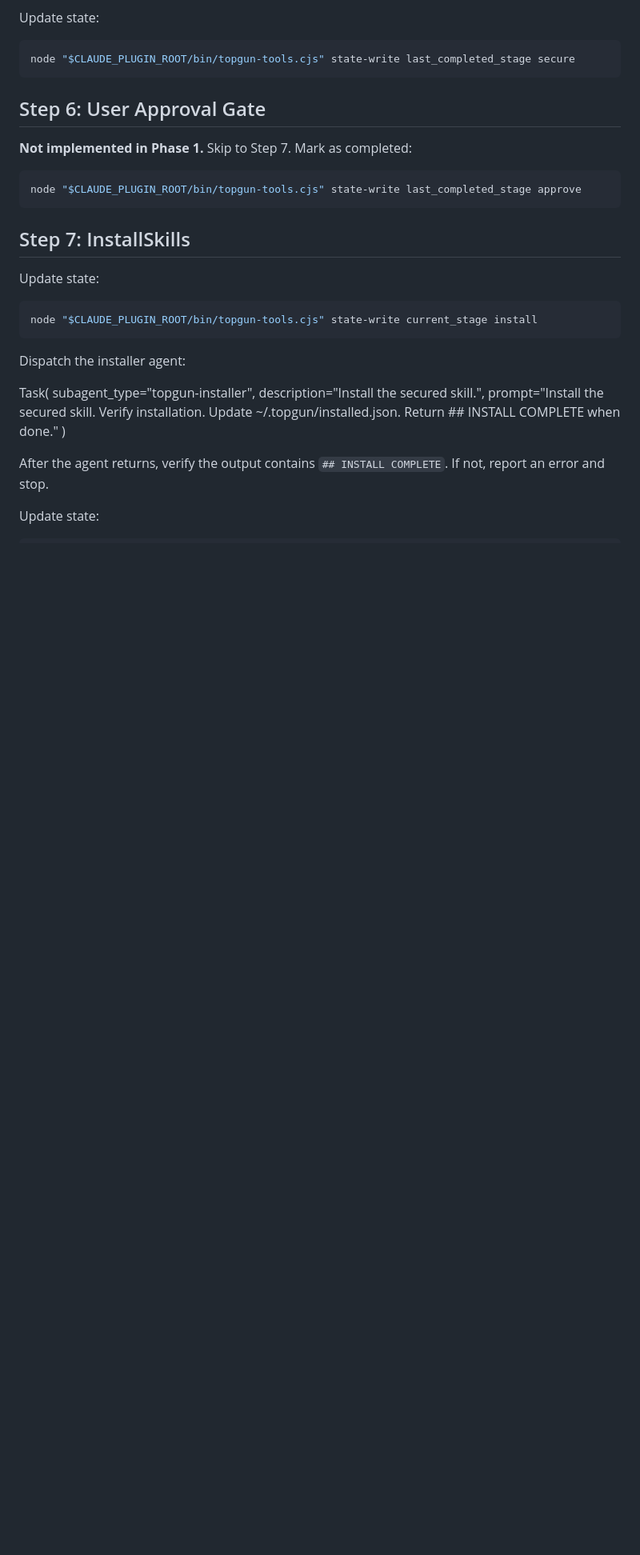
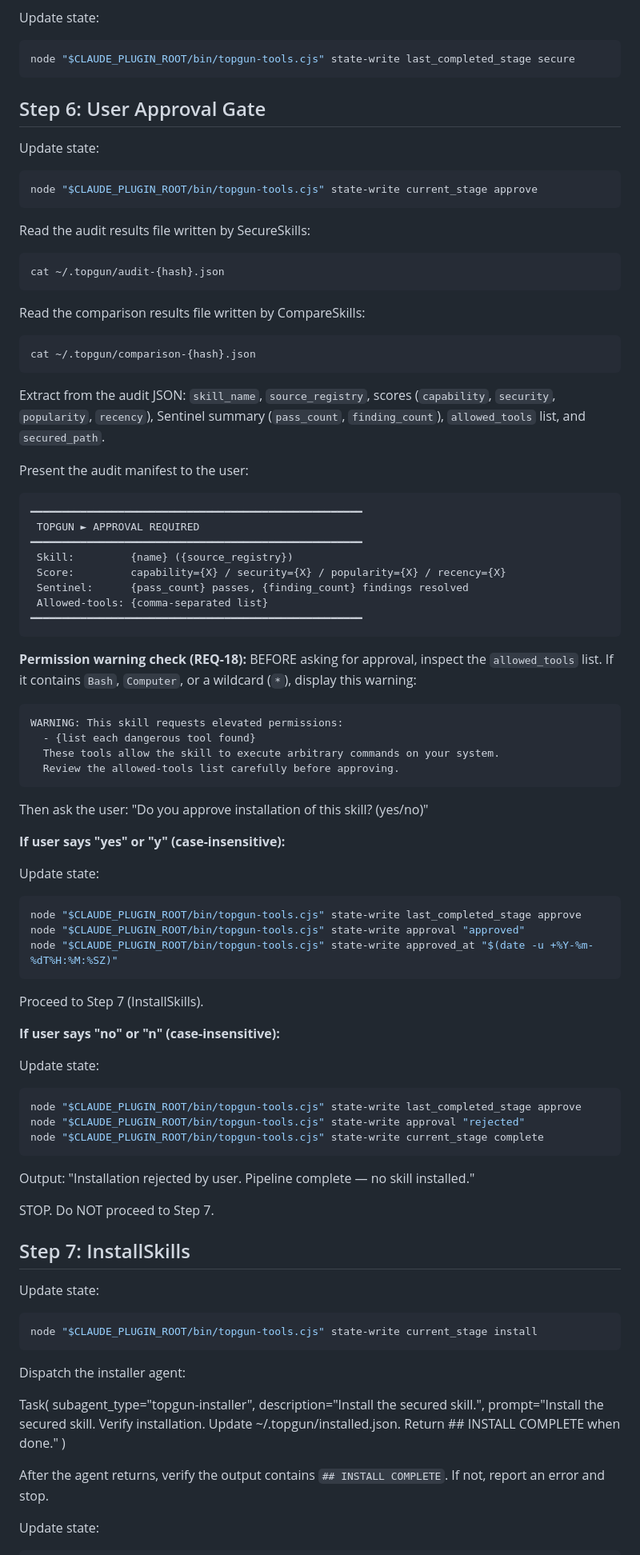
Before and after one commit to alo-labs/topgun, a Markdown page: skills/topgun/SKILL.md, the part around one of its changes. Shown at 80% size. Rendered like a GitHub page; blank space fills up the shorter version.

Commit message:
feat(05-01): implement user approval gate in orchestrator Step 6
- Replace Phase 1 stub with full approval manifest display
- Add REQ-18 permission warning for Bash/Computer/wildcard tools
- Graceful rejection path updates state.json and stops pipeline
- Update Step 2 resume logic: 'secure' now routes to Step 6

````diff
--- a/skills/topgun/SKILL.md
+++ b/skills/topgun/SKILL.md
@@ -124,10 +124,70 @@ node "$CLAUDE_PLUGIN_ROOT/bin/topgun-tools.cjs" state-write last_completed_stage
 
 ## Step 6: User Approval Gate
 
-**Not implemented in Phase 1.** Skip to Step 7. Mark as completed:
+Update state:
+```bash
+node "$CLAUDE_PLUGIN_ROOT/bin/topgun-tools.cjs" state-write current_stage approve
+```
+
+Read the audit results file written by SecureSkills:
+```bash
+cat ~/.topgun/audit-{hash}.json
+```
+
+Read the comparison results file written by CompareSkills:
+```bash
+cat ~/.topgun/comparison-{hash}.json
+```
+
+Extract from the audit JSON: `skill_name`, `source_registry`, scores (`capability`, `security`, `popularity`, `recency`), Sentinel summary (`pass_count`, `finding_count`), `allowed_tools` list, and `secured_path`.
+
+Present the audit manifest to the user:
+
+```
+━━━━━━━━━━━━━━━━━━━━━━━━━━━━━━━━━━━━━━━━━━━━━━━━━━━━━
+ TOPGUN ► APPROVAL REQUIRED
+━━━━━━━━━━━━━━━━━━━━━━━━━━━━━━━━━━━━━━━━━━━━━━━━━━━━━
+ Skill:         {name} ({source_registry})
+ Score:         capability={X} / security={X} / popularity={X} / recency={X}
+ Sentinel:      {pass_count} passes, {finding_count} findings resolved
+ Allowed-tools: {comma-separated list}
+━━━━━━━━━━━━━━━━━━━━━━━━━━━━━━━━━━━━━━━━━━━━━━━━━━━━━
+```
+
+**Permission warning check (REQ-18):** BEFORE asking for approval, inspect the `allowed_tools` list. If it contains `Bash`, `Computer`, or a wildcard (`*`), display this warning:
+
+```
+WARNING: This skill requests elevated permissions:
+  - {list each dangerous tool found}
+  These tools allow the skill to execute arbitrary commands on your system.
+  Review the allowed-tools list carefully before approving.
+```
+
+Then ask the user: "Do you approve installation of this skill? (yes/no)"
+
+**If user says "yes" or "y" (case-insensitive):**
+
+Update state:
 ```bash
 node "$CLAUDE_PLUGIN_ROOT/bin/topgun-tools.cjs" state-write last_completed_stage approve
+node "$CLAUDE_PLUGIN_ROOT/bin/topgun-tools.cjs" state-write approval "approved"
+node "$CLAUDE_PLUGIN_ROOT/bin/topgun-tools.cjs" state-write approved_at "$(date -u +%Y-%m-%dT%H:%M:%SZ)"
 ```
+
+Proceed to Step 7 (InstallSkills).
+
+**If user says "no" or "n" (case-insensitive):**
+
+Update state:
+```bash
+node "$CLAUDE_PLUGIN_ROOT/bin/topgun-tools.cjs" state-write last_completed_stage approve
+node "$CLAUDE_PLUGIN_ROOT/bin/topgun-tools.cjs" state-write approval "rejected"
+node "$CLAUDE_PLUGIN_ROOT/bin/topgun-tools.cjs" state-write current_stage complete
+```
+
+Output: "Installation rejected by user. Pipeline complete — no skill installed."
+
+STOP. Do NOT proceed to Step 7.
 
 ## Step 7: InstallSkills
 
````
Also changed, not shown: other parts of skills/topgun/SKILL.md (+1 -1 lines).
